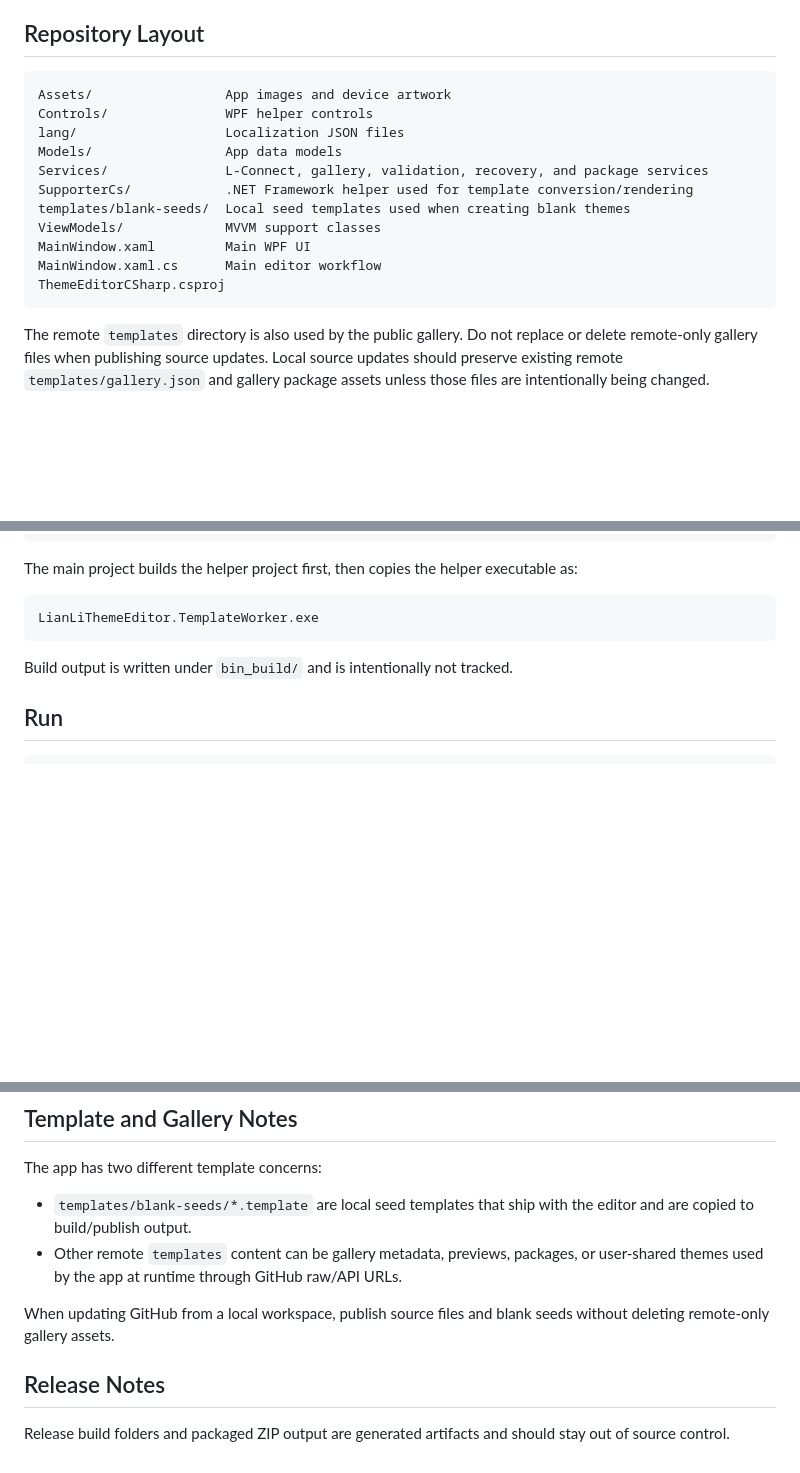
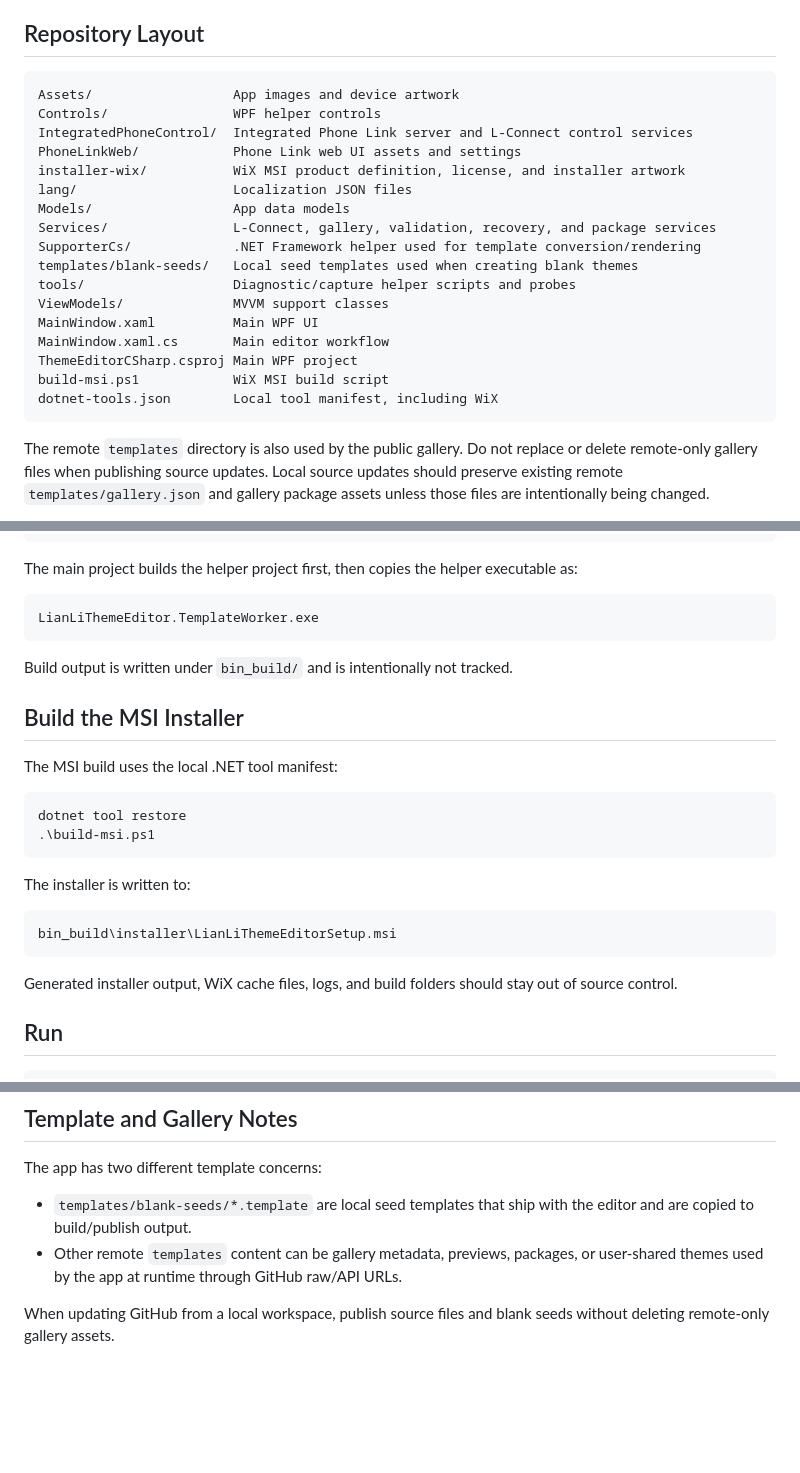
Before and after one commit to ozgurce/LianliThemeEditor, a Markdown page: README.md, 3 parts joined by grey strips. Drawn GitHub-style; blank space fills up the shorter version.

````diff
--- a/README.md
+++ b/README.md
@@ -37,17 +63,23 @@ Universal Screen exports are orientation-aware:
 ## Repository Layout
 
 ```text
-Assets/                 App images and device artwork
-Controls/               WPF helper controls
-lang/                   Localization JSON files
-Models/                 App data models
-Services/               L-Connect, gallery, validation, recovery, and package services
-SupporterCs/            .NET Framework helper used for template conversion/rendering
-templates/blank-seeds/  Local seed templates used when creating blank themes
-ViewModels/             MVVM support classes
-MainWindow.xaml         Main WPF UI
-MainWindow.xaml.cs      Main editor workflow
-ThemeEditorCSharp.csproj
+Assets/                  App images and device artwork
+Controls/                WPF helper controls
+IntegratedPhoneControl/  Integrated Phone Link server and L-Connect control services
+PhoneLinkWeb/            Phone Link web UI assets and settings
+installer-wix/           WiX MSI product definition, license, and installer artwork
+lang/                    Localization JSON files
+Models/                  App data models
+Services/                L-Connect, gallery, validation, recovery, and package services
+SupporterCs/             .NET Framework helper used for template conversion/rendering
+templates/blank-seeds/   Local seed templates used when creating blank themes
+tools/                   Diagnostic/capture helper scripts and probes
+ViewModels/              MVVM support classes
+MainWindow.xaml          Main WPF UI
+MainWindow.xaml.cs       Main editor workflow
+ThemeEditorCSharp.csproj Main WPF project
+build-msi.ps1            WiX MSI build script
+dotnet-tools.json        Local tool manifest, including WiX
 ```
 
 The remote `templates` directory is also used by the public gallery. Do not replace or delete remote-only gallery files when publishing source updates. Local source updates should preserve existing remote `templates/gallery.json` and gallery package assets unless those files are intentionally being changed.
@@ -77,6 +109,23 @@ LianLiThemeEditor.TemplateWorker.exe
 
 Build output is written under `bin_build/` and is intentionally not tracked.
 
+## Build the MSI Installer
+
+The MSI build uses the local .NET tool manifest:
+
+```powershell
+dotnet tool restore
+.\build-msi.ps1
+```
+
+The installer is written to:
+
+```text
+bin_build\installer\LianLiThemeEditorSetup.msi
+```
+
+Generated installer output, WiX cache files, logs, and build folders should stay out of source control.
+
 ## Run
 
 ```powershell
@@ -93,7 +142,3 @@ The app has two different template concerns:
 - Other remote `templates` content can be gallery metadata, previews, packages, or user-shared themes used by the app at runtime through GitHub raw/API URLs.
 
 When updating GitHub from a local workspace, publish source files and blank seeds without deleting remote-only gallery assets.
-
-## Release Notes
-
-Release build folders and packaged ZIP output are generated artifacts and should stay out of source control.
````
Also changed, not shown: other parts of README.md (+40 -14 lines).
